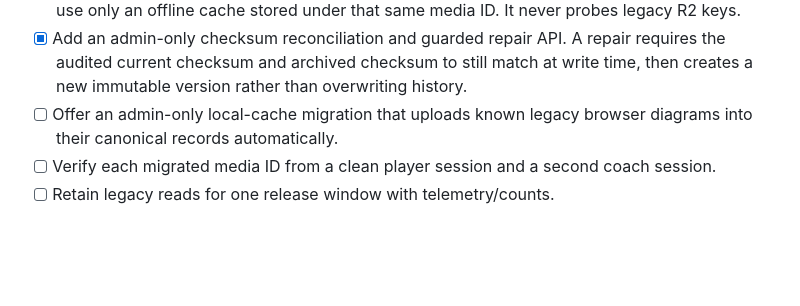
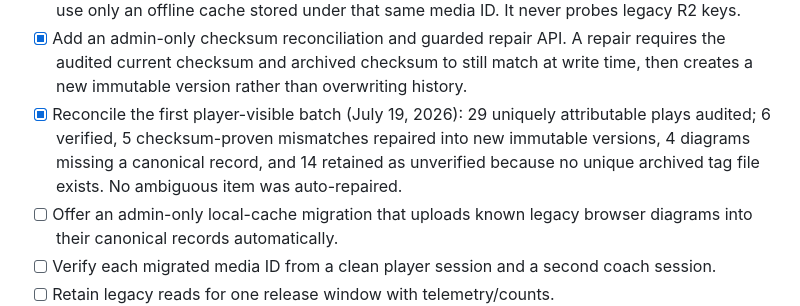
Before and after one commit to justindepierro/bcoffense, a Markdown page: MEDIA_CLOUD_CANONICAL_ROADMAP.md, the part around the change. GitHub-like rendering; blank space fills up the shorter version.

Commit message:
Record player diagram reconciliation results

```diff
--- a/MEDIA_CLOUD_CANONICAL_ROADMAP.md
+++ b/MEDIA_CLOUD_CANONICAL_ROADMAP.md
@@ -193,6 +193,11 @@ from Cloudflare without ever having opened the coach workspace.
   repair requires the audited current checksum and archived checksum to still
   match at write time, then creates a new immutable version rather than
   overwriting history.
+- [x] Reconcile the first player-visible batch (July 19, 2026): 29 uniquely
+  attributable plays audited; 6 verified, 5 checksum-proven mismatches
+  repaired into new immutable versions, 4 diagrams missing a canonical
+  record, and 14 retained as unverified because no unique archived tag file
+  exists. No ambiguous item was auto-repaired.
 - [ ] Offer an admin-only local-cache migration that uploads known legacy
   browser diagrams into their canonical records automatically.
 - [ ] Verify each migrated media ID from a clean player session and a second
```
